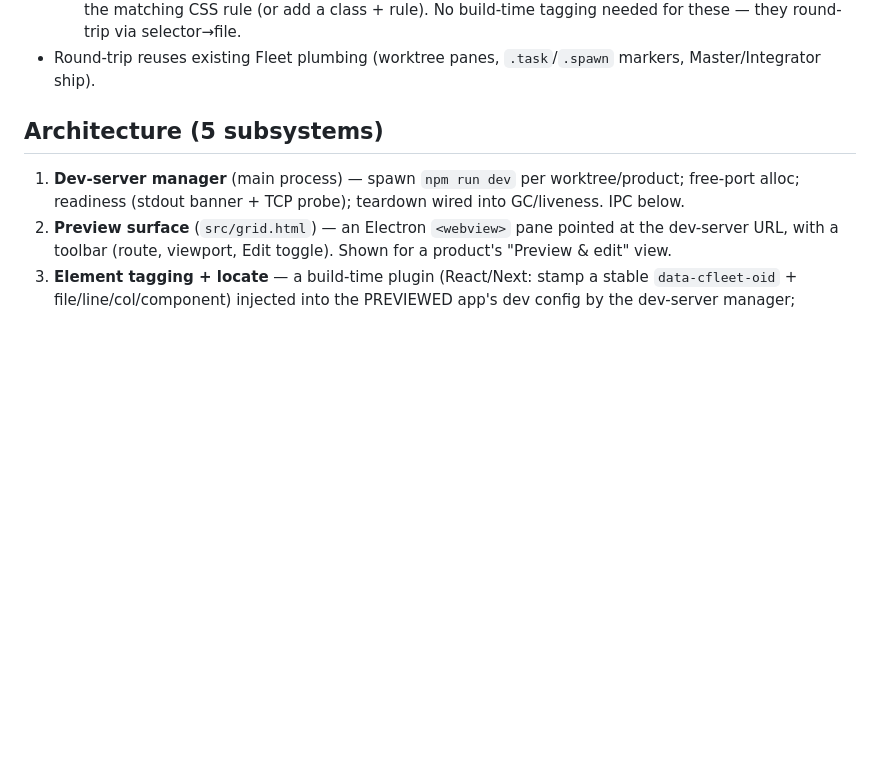
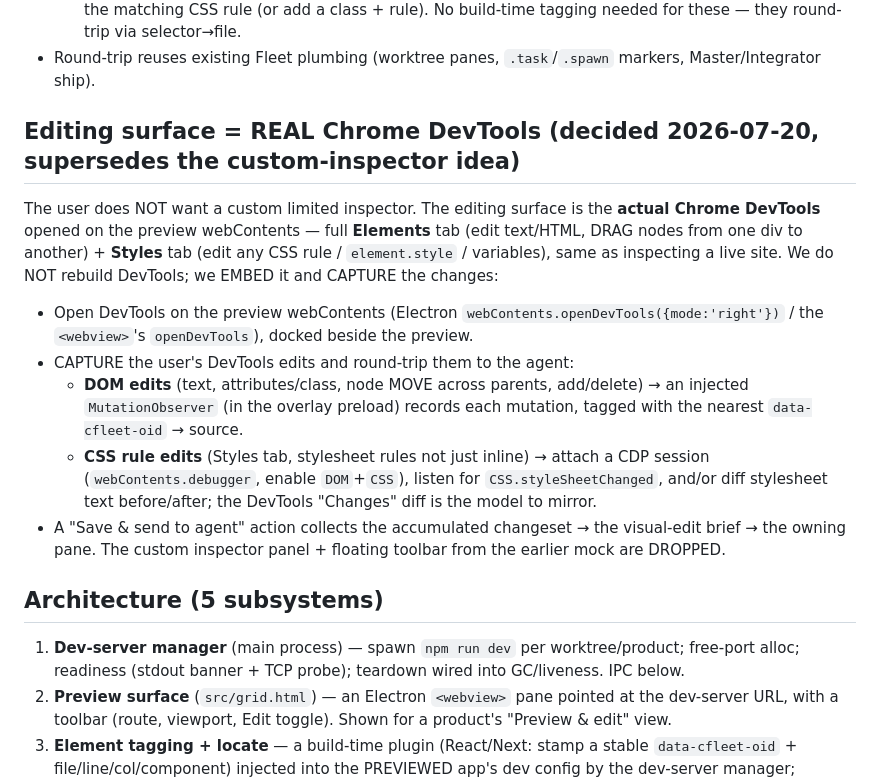
Before and after one commit to aakashnarukula-dev/claude-fleet, a Markdown page: VISUAL-EDITOR-CONTRACT.md, the part around the change. GitHub-like rendering; blank space fills up the shorter version.

Commit message:
docs: pivot visual editor to embed real Chrome DevTools + capture edits
Co-Authored-By: Claude Opus 4.8 (1M context) <noreply@anthropic.com>
Claude-Session: https://claude.ai/code/session_012ikWi3m2vb2qnLPbTZGaje

```diff
--- a/VISUAL-EDITOR-CONTRACT.md
+++ b/VISUAL-EDITOR-CONTRACT.md
@@ -13,6 +13,22 @@ This doc is the SHARED CONTRACT all workers build against. Decisions (locked wit
     source `.html` node (patch it in place); text edits via text-search; style edits map to the matching CSS rule
     (or add a class + rule). No build-time tagging needed for these — they round-trip via selector→file.
 - Round-trip reuses existing Fleet plumbing (worktree panes, `.task`/`.spawn` markers, Master/Integrator ship).
+
+## Editing surface = REAL Chrome DevTools (decided 2026-07-20, supersedes the custom-inspector idea)
+The user does NOT want a custom limited inspector. The editing surface is the **actual Chrome DevTools** opened
+on the preview webContents — full **Elements** tab (edit text/HTML, DRAG nodes from one div to another) + **Styles**
+tab (edit any CSS rule / `element.style` / variables), same as inspecting a live site. We do NOT rebuild DevTools;
+we EMBED it and CAPTURE the changes:
+- Open DevTools on the preview webContents (Electron `webContents.openDevTools({mode:'right'})` / the `<webview>`'s
+  `openDevTools`), docked beside the preview.
+- CAPTURE the user's DevTools edits and round-trip them to the agent:
+  - **DOM edits** (text, attributes/class, node MOVE across parents, add/delete) → an injected `MutationObserver`
+    (in the overlay preload) records each mutation, tagged with the nearest `data-cfleet-oid` → source.
+  - **CSS rule edits** (Styles tab, stylesheet rules not just inline) → attach a CDP session
+    (`webContents.debugger`, enable `DOM`+`CSS`), listen for `CSS.styleSheetChanged`, and/or diff stylesheet text
+    before/after; the DevTools "Changes" diff is the model to mirror.
+- A "Save & send to agent" action collects the accumulated changeset → the visual-edit brief → the owning pane.
+The custom inspector panel + floating toolbar from the earlier mock are DROPPED.
 
 ## Architecture (5 subsystems)
 1. **Dev-server manager** (main process) — spawn `npm run dev` per worktree/product; free-port alloc; readiness
```
